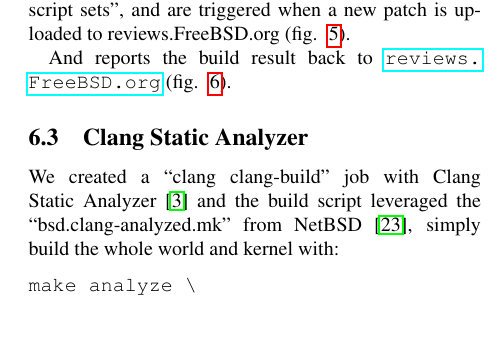
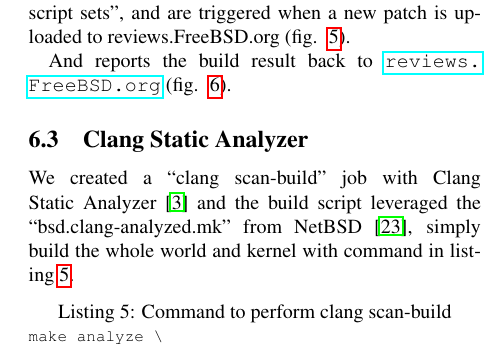
Before and after one commit to lwhsu/asiabsdcon2017, a LaTeX document (asiabsdcon2017.tex): part of one column of page 7 of 13, cut so that both start at the same text, the shorter picture padded with empty space. Compiled offline with pdfLaTeX; a LaTeX package or settings file that is missing is left out.

Commit message:
better listing

```diff
--- a/asiabsdcon2017.tex
+++ b/asiabsdcon2017.tex
@@ -439,12 +439,12 @@ And reports the build result back to \url{reviews.FreeBSD.org} (fig.
 
 \subsection{Clang Static Analyzer}
 
-We created a ``clang clang-build'' job with Clang Static Analyzer
+We created a ``clang scan-build'' job with Clang Static Analyzer
 \cite{clang-static-analyzer} and the build script leveraged the
 ``bsd.clang-analyzed.mk'' from NetBSD \cite{netbsd}, simply build the whole
-world and kernel with:
+world and kernel with command in listing \ref{make-analyze}.
 
-\begin{lstlisting}[basicstyle=\normalsize\ttfamily,frame=]
+\begin{lstlisting}[caption=Command to perform clang scan-build,label=make-analyze]
 make analyze \
 CLANG_ANALYZE_OUTPUT_DIR=clangScanBuildReports \
 CLANG_ANALYZE_OUTPUT=html
```
Also changed, not shown: asiabsdcon2017.tex (7 more changed lines).
